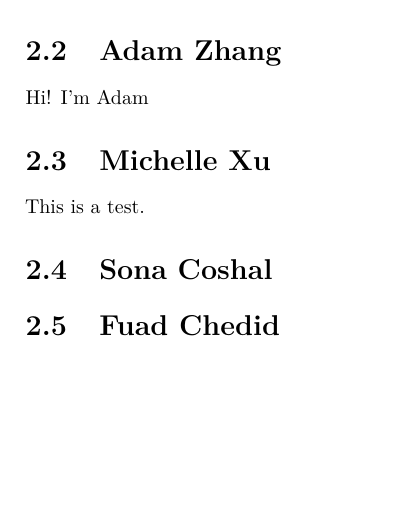
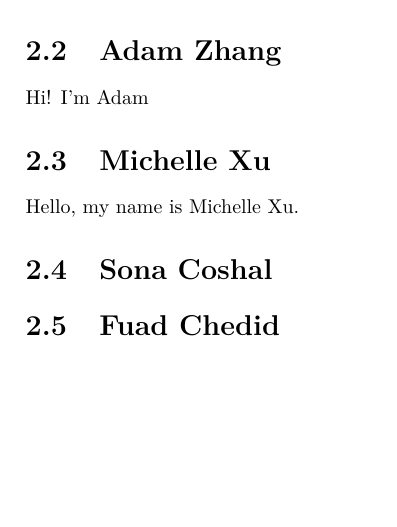
Before and after one commit to fmchedid/RFacultyAI, a LaTeX thesis (docs/_main.tex): part of page 7 of 19, cut so that both start at the same text. Compiled offline with pdfLaTeX.

Commit message:
This is a test - Michelle Xu

```diff
--- a/docs/_main.tex
+++ b/docs/_main.tex
@@ -110,7 +110,7 @@ Hi! I'm Adam
 \hypertarget{michelle-xu}{%
 \section{Michelle Xu}\label{michelle-xu}}
 
-This is a test.
+Hello, my name is Michelle Xu.
 
 \hypertarget{sona-coshal}{%
 \section{Sona Coshal}\label{sona-coshal}}
```
Also changed, not shown: docs/_main.pdf, 4 other files.
